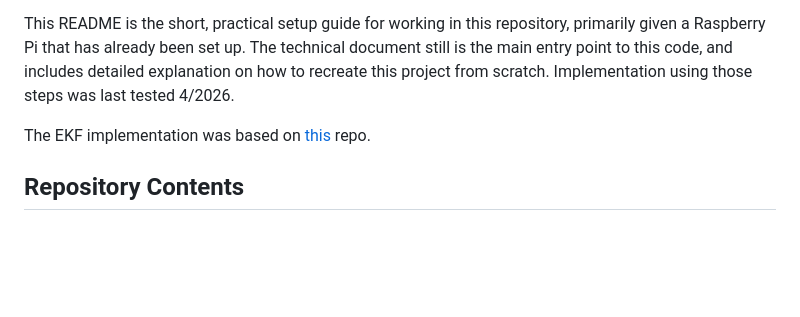
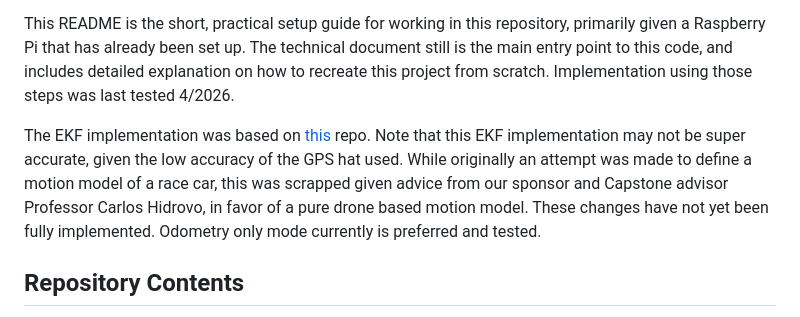
Before and after one commit to ArcKnight01/Capstone-II-Mass-Adjustable-RC-Car-Project, a Markdown page: README.md, the part around the change. Rendered like a GitHub page; blank space fills up the shorter version.

Commit message:
Update README with EKF implementation details
Added notes on EKF accuracy and motion model changes.

```diff
--- a/README.md
+++ b/README.md
@@ -7,7 +7,8 @@ Full technical document: https://docs.google.com/document/d/14RuH56wbCEfM_qvJvr-
 
 This README is the short, practical setup guide for working in this repository, primarily given a Raspberry Pi that has already been set up. The technical document still is the main entry point to this code, and includes detailed explanation on how to recreate this project from scratch. Implementation using those steps was last tested 4/2026.
 
-The EKF implementation was based on [this](https://github.com/Janudis/Extended-Kalman-Filter-GPS_IMU) repo.
+The EKF implementation was based on [this](https://github.com/Janudis/Extended-Kalman-Filter-GPS_IMU) repo. Note that this EKF implementation may not be super accurate, given the low accuracy of the GPS hat used. While originally an attempt was made to define a motion model of a race car, this was scrapped given advice from our sponsor and Capstone advisor Professor Carlos Hidrovo, in favor of a pure drone based motion model. These changes have not yet been fully implemented. Odometry only mode currently is preferred and tested.
+
 ## Repository Contents
 
 - `Controller.py` is the main runtime loop. It calibrates the IMU on startup, reads steering data from the Arduino Nano, updates odometry, optionally runs the Extended Kalman Filter, and logs a CSV to `data/`. The navigation pipeline is selected at launch with `--mode`.
```
